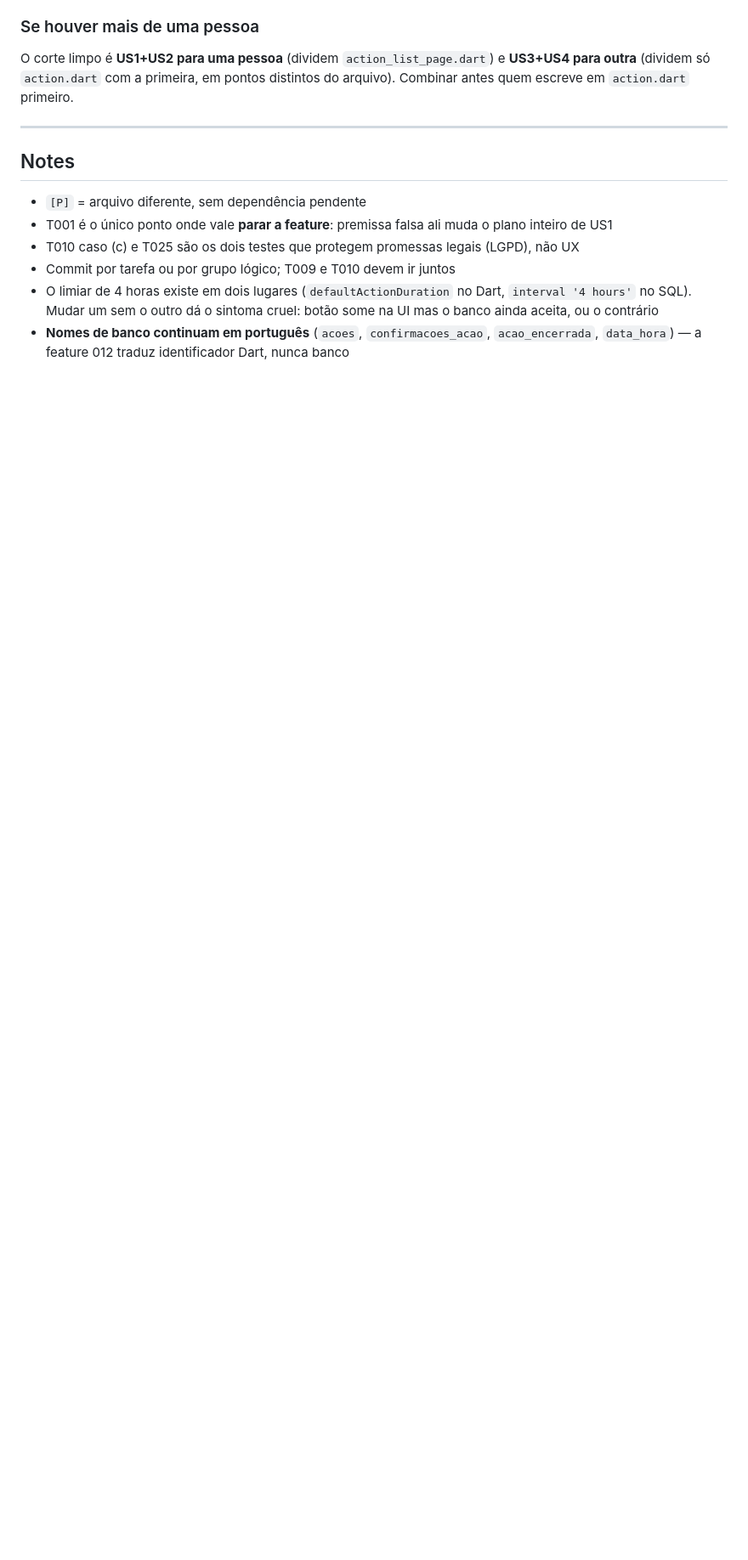
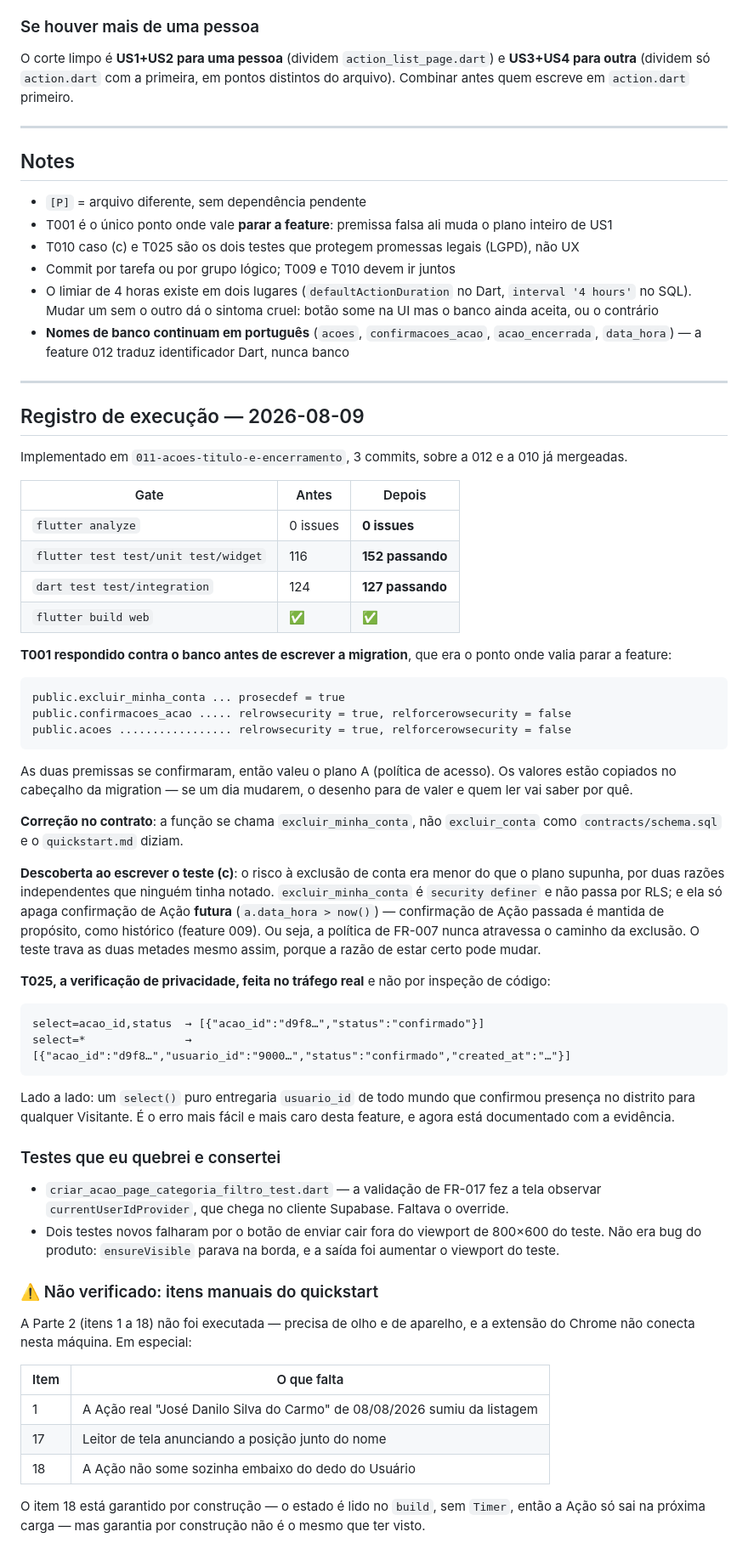
Before and after one commit to JDaniielC/iasd-conecta, a Markdown page: specs/011-acoes-titulo-e-encerramento/tasks.md, the part around one of its changes. Shown at 85% size. Rendered like a GitHub page; blank space fills up the shorter version.

Commit message:
docs(011): registro de execução, com os números reais e o que não foi verificado
152 testes unit/widget (eram 116), 127 de integração (eram 124),
analyze 0 issues, build web ok.

Registra a evidência de T025 no tráfego real: a consulta de contagem
devolve só acao_id e status; um select() puro devolveria usuario_id de
todo mundo que confirmou presença no distrito.

Corrige o nome da função no contrato: excluir_minha_conta, não
excluir_conta.

Declara o que não foi verificado: a Parte 2 do quickstart precisa de
olho e aparelho.

Co-Authored-By: Claude Opus 5 (1M context) <noreply@anthropic.com>

````diff
--- a/specs/011-acoes-titulo-e-encerramento/tasks.md
+++ b/specs/011-acoes-titulo-e-encerramento/tasks.md
@@ -246,3 +246,74 @@ arquivo). Combinar antes quem escreve em `action.dart` primeiro.
   ou o contrário
 - **Nomes de banco continuam em português** (`acoes`, `confirmacoes_acao`, `acao_encerrada`,
   `data_hora`) — a feature 012 traduz identificador Dart, nunca banco
+
+
+---
+
+## Registro de execução — 2026-08-09
+
+Implementado em `011-acoes-titulo-e-encerramento`, 3 commits, sobre a 012 e a 010 já
+mergeadas.
+
+| Gate | Antes | Depois |
+|---|---|---|
+| `flutter analyze` | 0 issues | **0 issues** |
+| `flutter test test/unit test/widget` | 116 | **152 passando** |
+| `dart test test/integration` | 124 | **127 passando** |
+| `flutter build web` | ✅ | ✅ |
+
+**T001 respondido contra o banco antes de escrever a migration**, que era o ponto onde valia
+parar a feature:
+
+```
+public.excluir_minha_conta ... prosecdef = true
+public.confirmacoes_acao ..... relrowsecurity = true, relforcerowsecurity = false
+public.acoes ................. relrowsecurity = true, relforcerowsecurity = false
+```
+
+As duas premissas se confirmaram, então valeu o plano A (política de acesso). Os valores
+estão copiados no cabeçalho da migration — se um dia mudarem, o desenho para de valer e
+quem ler vai saber por quê.
+
+**Correção no contrato**: a função se chama `excluir_minha_conta`, não `excluir_conta` como
+`contracts/schema.sql` e o `quickstart.md` diziam.
+
+**Descoberta ao escrever o teste (c)**: o risco à exclusão de conta era menor do que o plano
+supunha, por duas razões independentes que ninguém tinha notado. `excluir_minha_conta` é
+`security definer` e não passa por RLS; e ela só apaga confirmação de Ação **futura**
+(`a.data_hora > now()`) — confirmação de Ação passada é mantida de propósito, como histórico
+(feature 009). Ou seja, a política de FR-007 nunca atravessa o caminho da exclusão. O teste
+trava as duas metades mesmo assim, porque a razão de estar certo pode mudar.
+
+**T025, a verificação de privacidade, feita no tráfego real** e não por inspeção de código:
+
+```
+select=acao_id,status  → [{"acao_id":"d9f8…","status":"confirmado"}]
+select=*               → [{"acao_id":"d9f8…","usuario_id":"9000…","status":"confirmado","created_at":"…"}]
+```
+
+Lado a lado: um `select()` puro entregaria `usuario_id` de todo mundo que confirmou presença
+no distrito para qualquer Visitante. É o erro mais fácil e mais caro desta feature, e agora
+está documentado com a evidência.
+
+### Testes que eu quebrei e consertei
+
+- `criar_acao_page_categoria_filtro_test.dart` — a validação de FR-017 fez a tela observar
+  `currentUserIdProvider`, que chega no cliente Supabase. Faltava o override.
+- Dois testes novos falharam por o botão de enviar cair fora do viewport de 800×600 do
+  teste. Não era bug do produto: `ensureVisible` parava na borda, e a saída foi aumentar o
+  viewport do teste.
+
+### ⚠️ Não verificado: itens manuais do quickstart
+
+A Parte 2 (itens 1 a 18) não foi executada — precisa de olho e de aparelho, e a extensão do
+Chrome não conecta nesta máquina. Em especial:
+
+| Item | O que falta |
+|---|---|
+| 1 | A Ação real "José Danilo Silva do Carmo" de 08/08/2026 sumiu da listagem |
+| 17 | Leitor de tela anunciando a posição junto do nome |
+| 18 | A Ação não some sozinha embaixo do dedo do Usuário |
+
+O item 18 está garantido por construção — o estado é lido no `build`, sem `Timer`, então a
+Ação só sai na próxima carga — mas garantia por construção não é o mesmo que ter visto.
````
Also changed, not shown: other parts of specs/011-acoes-titulo-e-encerramento/tasks.md (+2 -2 lines).
